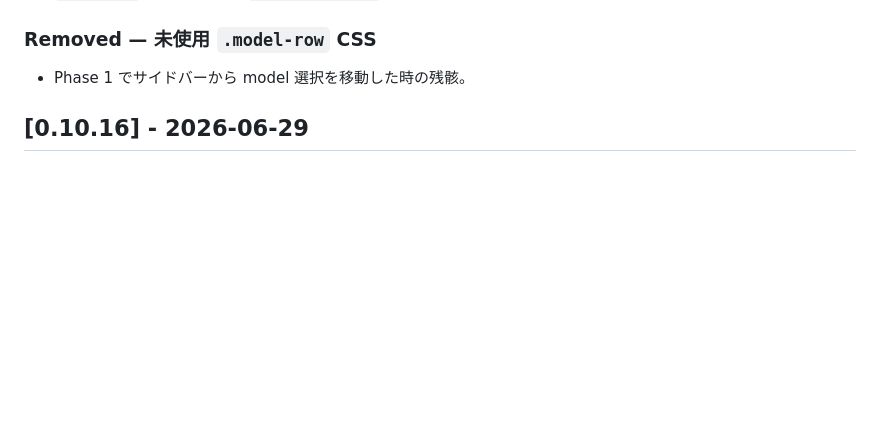
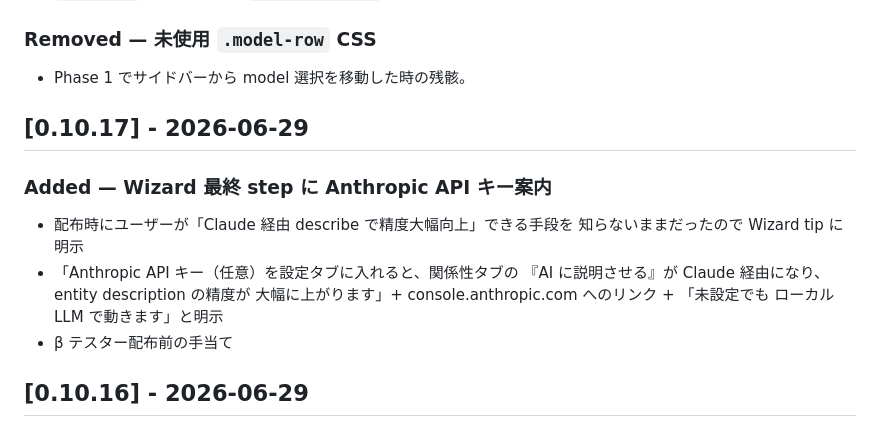
Before and after one commit to Marine923/bunshin-ai, a Markdown page: CHANGELOG.md, the part around the change. Drawn GitHub-style; blank space fills up the shorter version.

Commit message:
docs: backfill v0.10.17 CHANGELOG entry
The v0.10.17 release commit pushed without the CHANGELOG line because
an Edit to CHANGELOG.md failed after a context compaction (the model
hadn't re-read the file in this turn). Adding it now to match the
v0.10.16 entry style.

No code changes.

Co-Authored-By: Claude Opus 4.7 <noreply@anthropic.com>

```diff
--- a/CHANGELOG.md
+++ b/CHANGELOG.md
@@ -51,6 +51,17 @@ project follows [Semantic Versioning](https://semver.org/spec/v2.0.0.html).
 
 ### Removed — 未使用 `.model-row` CSS
 - Phase 1 でサイドバーから model 選択を移動した時の残骸。
+
+## [0.10.17] - 2026-06-29
+
+### Added — Wizard 最終 step に Anthropic API キー案内
+- 配布時にユーザーが「Claude 経由 describe で精度大幅向上」できる手段を
+  知らないままだったので Wizard tip に明示
+- 「Anthropic API キー（任意）を設定タブに入れると、関係性タブの
+  『AI に説明させる』が Claude 経由になり、entity description の精度が
+  大幅に上がります」+ console.anthropic.com へのリンク + 「未設定でも
+  ローカル LLM で動きます」と明示
+- β テスター配布前の手当て
 
 ## [0.10.16] - 2026-06-29
 
```
